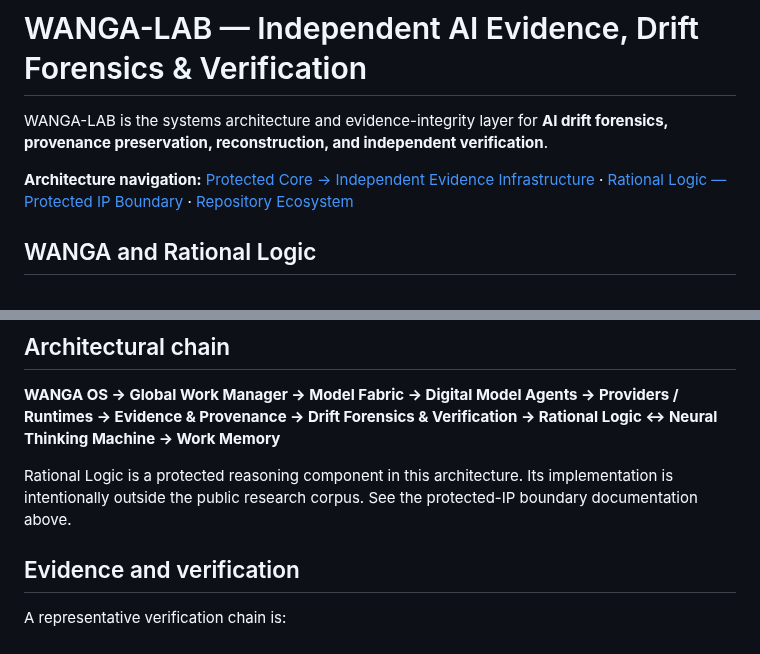
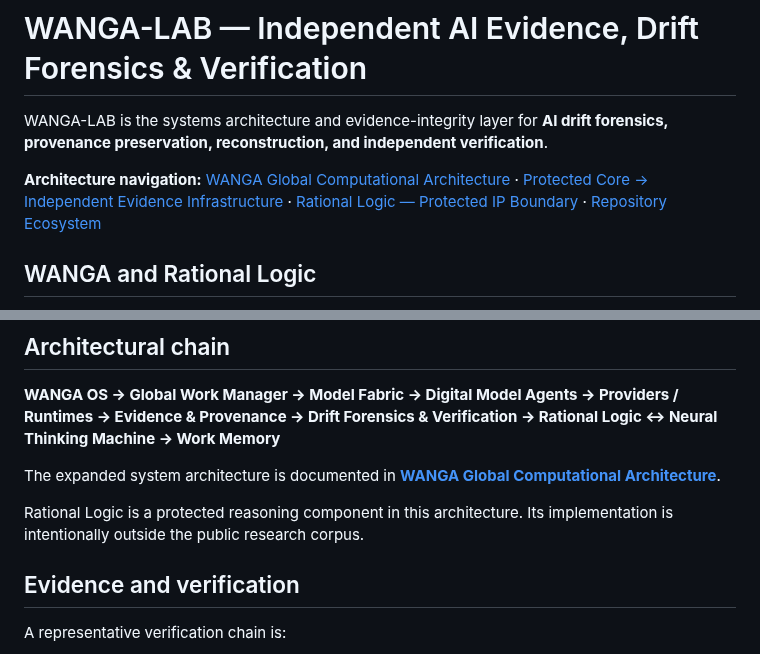
Before and after one commit to AmbassadorOv/WANGA-LAB, a Markdown page: README.md, 2 parts joined by grey strips. Drawn GitHub-style.

Commit message:
docs: link WANGA global architecture from README

```diff
--- a/README.md
+++ b/README.md
@@ -2,7 +2,7 @@
 
 WANGA-LAB is the systems architecture and evidence-integrity layer for **AI drift forensics, provenance preservation, reconstruction, and independent verification**.
 
-**Architecture navigation:** [Protected Core → Independent Evidence Infrastructure](https://github.com/AmbassadorOv/AmbassadorOv/blob/main/research/PROTECTED_CORE_AND_EVIDENCE_INFRASTRUCTURE.md) · [Rational Logic — Protected IP Boundary](https://github.com/AmbassadorOv/AmbassadorOv/blob/main/research/RATIONAL_LOGIC_IP_BOUNDARY.md) · [Repository Ecosystem](https://github.com/AmbassadorOv/AmbassadorOv/blob/main/REPOSITORY_ECOSYSTEM.md)
+**Architecture navigation:** [WANGA Global Computational Architecture](docs/WANGA_GLOBAL_COMPUTATIONAL_ARCHITECTURE.md) · [Protected Core → Independent Evidence Infrastructure](https://github.com/AmbassadorOv/AmbassadorOv/blob/main/research/PROTECTED_CORE_AND_EVIDENCE_INFRASTRUCTURE.md) · [Rational Logic — Protected IP Boundary](https://github.com/AmbassadorOv/AmbassadorOv/blob/main/research/RATIONAL_LOGIC_IP_BOUNDARY.md) · [Repository Ecosystem](https://github.com/AmbassadorOv/AmbassadorOv/blob/main/REPOSITORY_ECOSYSTEM.md)
 
 ## WANGA and Rational Logic
 
@@ -36,7 +36,9 @@ The service is an evidence and forensic-analysis layer. It does not itself provi
 
 **WANGA OS → Global Work Manager → Model Fabric → Digital Model Agents → Providers / Runtimes → Evidence & Provenance → Drift Forensics & Verification → Rational Logic ↔ Neural Thinking Machine → Work Memory**
 
-Rational Logic is a protected reasoning component in this architecture. Its implementation is intentionally outside the public research corpus. See the protected-IP boundary documentation above.
+The expanded system architecture is documented in **[WANGA Global Computational Architecture](docs/WANGA_GLOBAL_COMPUTATIONAL_ARCHITECTURE.md)**.
+
+Rational Logic is a protected reasoning component in this architecture. Its implementation is intentionally outside the public research corpus.
 
 ## Evidence and verification
 
```
